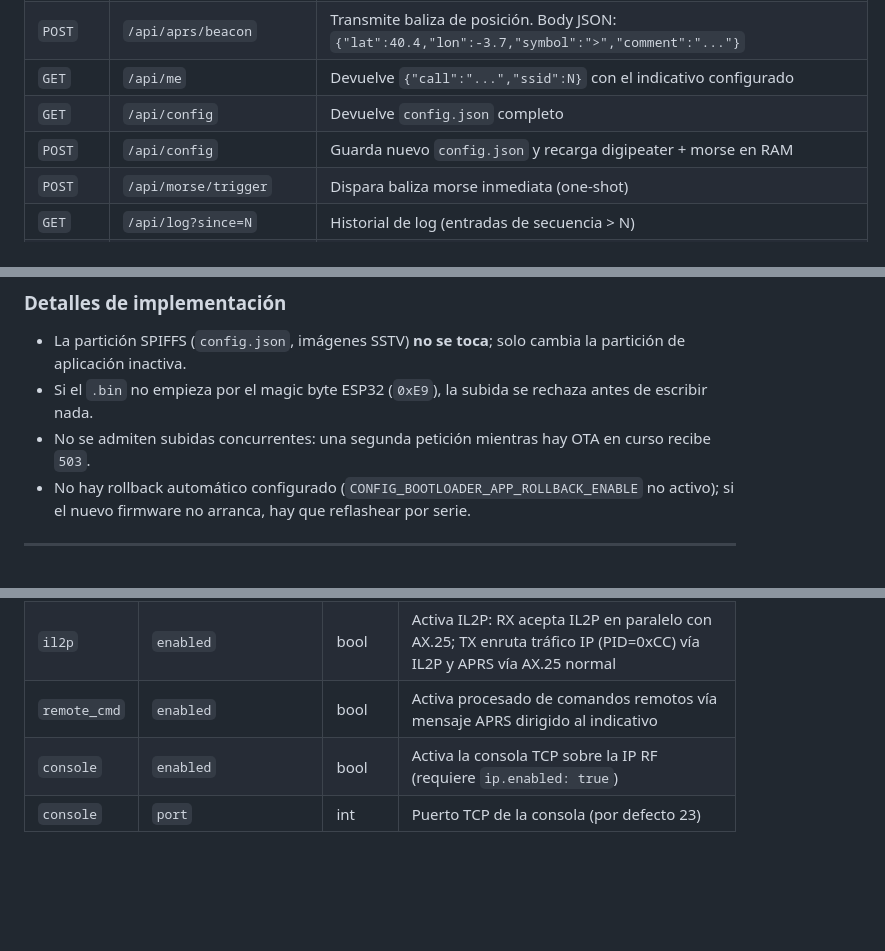
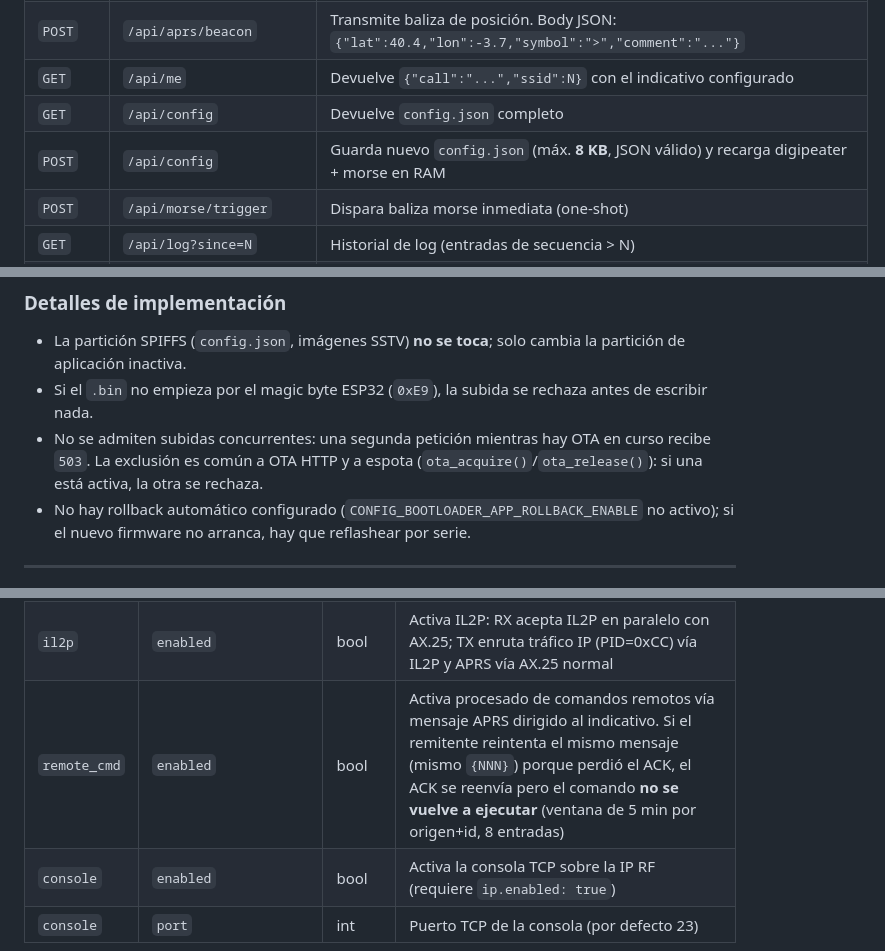
Before and after one commit to luisesn/esp32-ax25-modem, a Markdown page: README.md, 3 parts joined by grey strips. Rendered like a GitHub page; blank space fills up the shorter version.

```diff
--- a/README.md
+++ b/README.md
@@ -210,7 +210,7 @@ Navega a `http://<IP-del-ESP32>/` para acceder a la UI web integrada:
 | `POST`   | `/api/aprs/beacon`      | Transmite baliza de posición. Body JSON: `{"lat":40.4,"lon":-3.7,"symbol":">","comment":"..."}` |
 | `GET`    | `/api/me`               | Devuelve `{"call":"...","ssid":N}` con el indicativo configurado |
 | `GET`    | `/api/config`           | Devuelve `config.json` completo |
-| `POST`   | `/api/config`           | Guarda nuevo `config.json` y recarga digipeater + morse en RAM |
+| `POST`   | `/api/config`           | Guarda nuevo `config.json` (máx. **8 KB**, JSON válido) y recarga digipeater + morse en RAM |
 | `POST`   | `/api/morse/trigger`    | Dispara baliza morse inmediata (one-shot) |
 | `GET`    | `/api/log?since=N`      | Historial de log (entradas de secuencia > N) |
 | `GET`    | `/api/rx/stats`         | Estadísticas de recepción (tramas OK/error, FIFO overflows, AGC, squelch) |
@@ -488,7 +488,7 @@ Respuesta en caso de éxito: `{"ok":true}`. El ESP32 reinicia 3 s después.
 
 - La partición SPIFFS (`config.json`, imágenes SSTV) **no se toca**; solo cambia la partición de aplicación inactiva.
 - Si el `.bin` no empieza por el magic byte ESP32 (`0xE9`), la subida se rechaza antes de escribir nada.
-- No se admiten subidas concurrentes: una segunda petición mientras hay OTA en curso recibe `503`.
+- No se admiten subidas concurrentes: una segunda petición mientras hay OTA en curso recibe `503`. La exclusión es común a OTA HTTP y a espota (`ota_acquire()`/`ota_release()`): si una está activa, la otra se rechaza.
 - No hay rollback automático configurado (`CONFIG_BOOTLOADER_APP_ROLLBACK_ENABLE` no activo); si el nuevo firmware no arranca, hay que reflashear por serie.
 
 ---
@@ -1028,7 +1028,7 @@ Edita `main/spiffs_data/config.json` (o parte de tu copia local `config.json.nor
 | `tx` | `lbt_enabled` | bool | Activa Listen-Before-Talk: espera a que el canal esté libre (squelch HFNE cerrado) antes de transmitir. **Sólo efectivo si el squelch HFNE está activo (modo monitor o repetidor)**; si no, el canal se considera siempre libre |
 | `tx` | `lbt_max_wait_ms` | int | Tiempo máximo de espera LBT (ms); si expira, transmite de todas formas con aviso en log |
 | `il2p` | `enabled` | bool | Activa IL2P: RX acepta IL2P en paralelo con AX.25; TX enruta tráfico IP (PID=0xCC) vía IL2P y APRS vía AX.25 normal |
-| `remote_cmd` | `enabled` | bool | Activa procesado de comandos remotos vía mensaje APRS dirigido al indicativo |
+| `remote_cmd` | `enabled` | bool | Activa procesado de comandos remotos vía mensaje APRS dirigido al indicativo. Si el remitente reintenta el mismo mensaje (mismo `{NNN}`) porque perdió el ACK, el ACK se reenvía pero el comando **no se vuelve a ejecutar** (ventana de 5 min por origen+id, 8 entradas) |
 | `console` | `enabled` | bool | Activa la consola TCP sobre la IP RF (requiere `ip.enabled: true`) |
 | `console` | `port` | int | Puerto TCP de la consola (por defecto 23) |
 
```
Also changed, not shown: other parts of README.md (+5 -5 lines), CLAUDE.md (+11 -2 lines), PROGRESS.md (+19 -1 lines).
